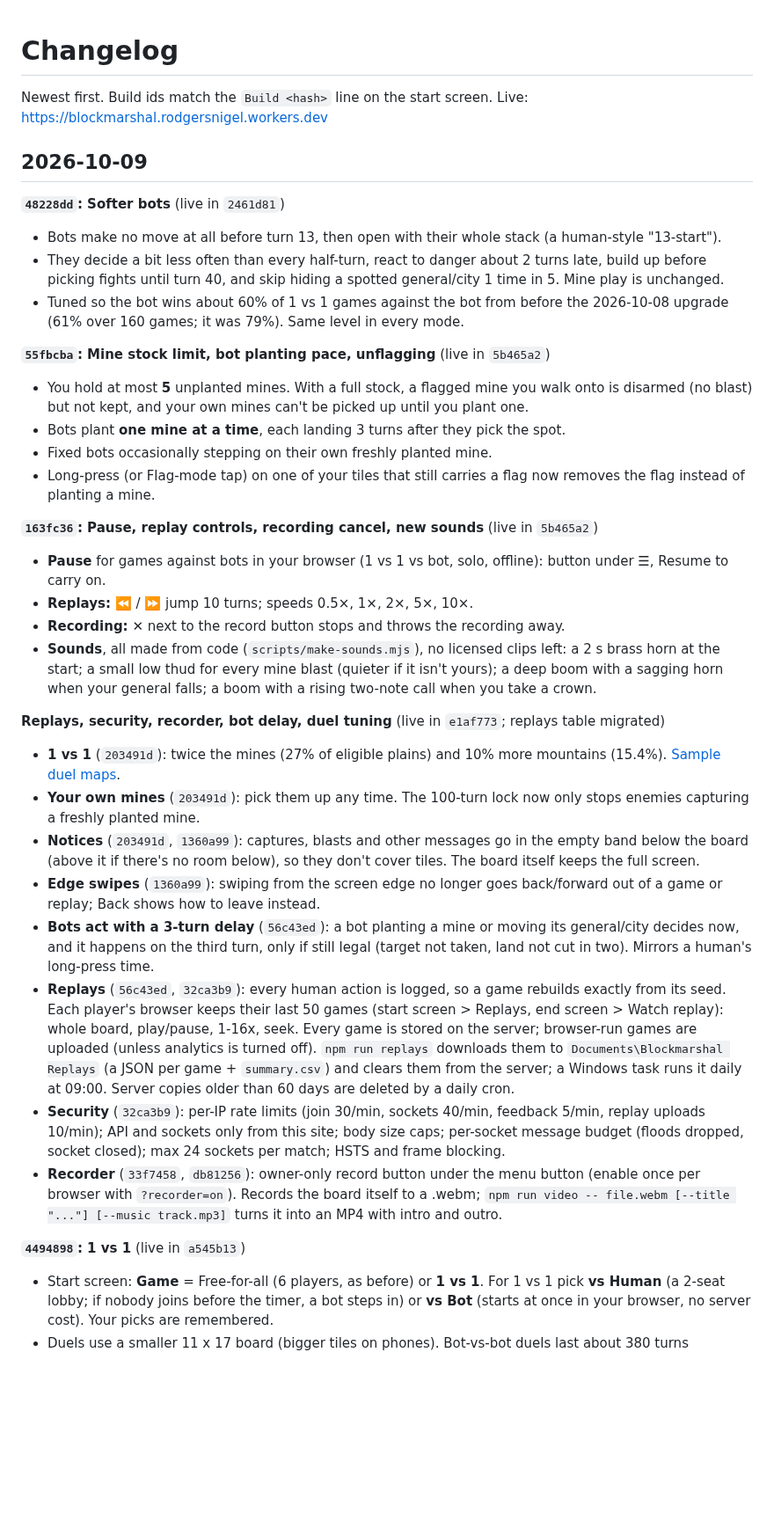
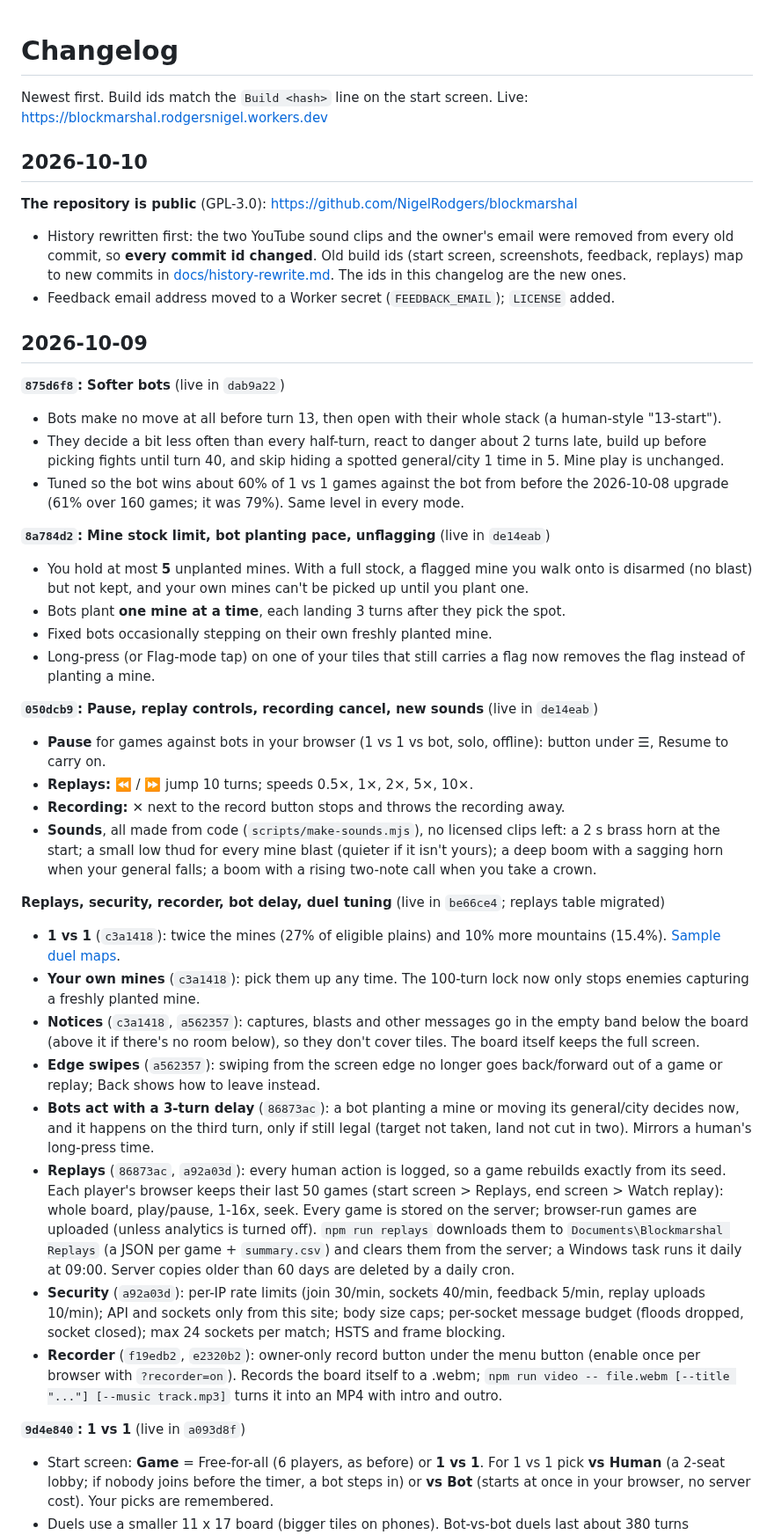
Before and after one commit to NigelRodgers/blockmarshal, a Markdown page: CHANGELOG.md, the part around one of its changes. Shown at 88% size. Rendered like a GitHub page; blank space fills up the shorter version.

```diff
--- a/CHANGELOG.md
+++ b/CHANGELOG.md
@@ -2,36 +2,42 @@
 
 Newest first. Build ids match the `Build <hash>` line on the start screen. Live: https://blockmarshal.rodgersnigel.workers.dev
 
+## 2026-10-10
+
+**The repository is public** (GPL-3.0): https://github.com/NigelRodgers/blockmarshal
+- History rewritten first: the two YouTube sound clips and the owner's email were removed from every old commit, so **every commit id changed**. Old build ids (start screen, screenshots, feedback, replays) map to new commits in [docs/history-rewrite.md](docs/history-rewrite.md). The ids in this changelog are the new ones.
+- Feedback email address moved to a Worker secret (`FEEDBACK_EMAIL`); `LICENSE` added.
+
 ## 2026-10-09
 
-**`48228dd`: Softer bots** (live in `2461d81`)
+**`875d6f8`: Softer bots** (live in `dab9a22`)
 - Bots make no move at all before turn 13, then open with their whole stack (a human-style "13-start").
 - They decide a bit less often than every half-turn, react to danger about 2 turns late, build up before picking fights until turn 40, and skip hiding a spotted general/city 1 time in 5. Mine play is unchanged.
 - Tuned so the bot wins about 60% of 1 vs 1 games against the bot from before the 2026-10-08 upgrade (61% over 160 games; it was 79%). Same level in every mode.
 
-**`55fbcba`: Mine stock limit, bot planting pace, unflagging** (live in `5b465a2`)
+**`8a784d2`: Mine stock limit, bot planting pace, unflagging** (live in `de14eab`)
 - You hold at most **5** unplanted mines. With a full stock, a flagged mine you walk onto is disarmed (no blast) but not kept, and your own mines can't be picked up until you plant one.
 - Bots plant **one mine at a time**, each landing 3 turns after they pick the spot.
 - Fixed bots occasionally stepping on their own freshly planted mine.
 - Long-press (or Flag-mode tap) on one of your tiles that still carries a flag now removes the flag instead of planting a mine.
 
-**`163fc36`: Pause, replay controls, recording cancel, new sounds** (live in `5b465a2`)
+**`050dcb9`: Pause, replay controls, recording cancel, new sounds** (live in `de14eab`)
 - **Pause** for games against bots in your browser (1 vs 1 vs bot, solo, offline): button under ☰, Resume to carry on.
 - **Replays:** ⏪ / ⏩ jump 10 turns; speeds 0.5×, 1×, 2×, 5×, 10×.
 - **Recording:** ✕ next to the record button stops and throws the recording away.
 - **Sounds**, all made from code (`scripts/make-sounds.mjs`), no licensed clips left: a 2 s brass horn at the start; a small low thud for every mine blast (quieter if it isn't yours); a deep boom with a sagging horn when your general falls; a boom with a rising two-note call when you take a crown.
 
-**Replays, security, recorder, bot delay, duel tuning** (live in `e1af773`; replays table migrated)
-- **1 vs 1** (`203491d`): twice the mines (27% of eligible plains) and 10% more mountains (15.4%). [Sample duel maps](https://claude.ai/artifact/2SmPigB4mPB8yDG8FbZofW).
-- **Your own mines** (`203491d`): pick them up any time. The 100-turn lock now only stops enemies capturing a freshly planted mine.
-- **Notices** (`203491d`, `1360a99`): captures, blasts and other messages go in the empty band below the board (above it if there's no room below), so they don't cover tiles. The board itself keeps the full screen.
-- **Edge swipes** (`1360a99`): swiping from the screen edge no longer goes back/forward out of a game or replay; Back shows how to leave instead.
-- **Bots act with a 3-turn delay** (`56c43ed`): a bot planting a mine or moving its general/city decides now, and it happens on the third turn, only if still legal (target not taken, land not cut in two). Mirrors a human's long-press time.
-- **Replays** (`56c43ed`, `32ca3b9`): every human action is logged, so a game rebuilds exactly from its seed. Each player's browser keeps their last 50 games (start screen > Replays, end screen > Watch replay): whole board, play/pause, 1-16x, seek. Every game is stored on the server; browser-run games are uploaded (unless analytics is turned off). `npm run replays` downloads them to `Documents\Blockmarshal Replays` (a JSON per game + `summary.csv`) and clears them from the server; a Windows task runs it daily at 09:00. Server copies older than 60 days are deleted by a daily cron.
-- **Security** (`32ca3b9`): per-IP rate limits (join 30/min, sockets 40/min, feedback 5/min, replay uploads 10/min); API and sockets only from this site; body size caps; per-socket message budget (floods dropped, socket closed); max 24 sockets per match; HSTS and frame blocking.
-- **Recorder** (`33f7458`, `db81256`): owner-only record button under the menu button (enable once per browser with `?recorder=on`). Records the board itself to a .webm; `npm run video -- file.webm [--title "..."] [--music track.mp3]` turns it into an MP4 with intro and outro.
+**Replays, security, recorder, bot delay, duel tuning** (live in `be66ce4`; replays table migrated)
+- **1 vs 1** (`c3a1418`): twice the mines (27% of eligible plains) and 10% more mountains (15.4%). [Sample duel maps](https://claude.ai/artifact/2SmPigB4mPB8yDG8FbZofW).
+- **Your own mines** (`c3a1418`): pick them up any time. The 100-turn lock now only stops enemies capturing a freshly planted mine.
+- **Notices** (`c3a1418`, `a562357`): captures, blasts and other messages go in the empty band below the board (above it if there's no room below), so they don't cover tiles. The board itself keeps the full screen.
+- **Edge swipes** (`a562357`): swiping from the screen edge no longer goes back/forward out of a game or replay; Back shows how to leave instead.
+- **Bots act with a 3-turn delay** (`86873ac`): a bot planting a mine or moving its general/city decides now, and it happens on the third turn, only if still legal (target not taken, land not cut in two). Mirrors a human's long-press time.
+- **Replays** (`86873ac`, `a92a03d`): every human action is logged, so a game rebuilds exactly from its seed. Each player's browser keeps their last 50 games (start screen > Replays, end screen > Watch replay): whole board, play/pause, 1-16x, seek. Every game is stored on the server; browser-run games are uploaded (unless analytics is turned off). `npm run replays` downloads them to `Documents\Blockmarshal Replays` (a JSON per game + `summary.csv`) and clears them from the server; a Windows task runs it daily at 09:00. Server copies older than 60 days are deleted by a daily cron.
+- **Security** (`a92a03d`): per-IP rate limits (join 30/min, sockets 40/min, feedback 5/min, replay uploads 10/min); API and sockets only from this site; body size caps; per-socket message budget (floods dropped, socket closed); max 24 sockets per match; HSTS and frame blocking.
+- **Recorder** (`f19edb2`, `e2320b2`): owner-only record button under the menu button (enable once per browser with `?recorder=on`). Records the board itself to a .webm; `npm run video -- file.webm [--title "..."] [--music track.mp3]` turns it into an MP4 with intro and outro.
 
-**`4494898`: 1 vs 1** (live in `a545b13`)
+**`9d4e840`: 1 vs 1** (live in `a093d8f`)
 - Start screen: **Game** = Free-for-all (6 players, as before) or **1 vs 1**. For 1 vs 1 pick **vs Human** (a 2-seat lobby; if nobody joins before the timer, a bot steps in) or **vs Bot** (starts at once in your browser, no server cost). Your picks are remembered.
 - Duels use a smaller 11 x 17 board (bigger tiles on phones). Bot-vs-bot duels last about 380 turns (median), against about 600 for free-for-all.
 - The matchmaker keeps separate lobby lists, so free-for-all and 1 vs 1 players never land in each other's lobbies.
```
Also changed, not shown: other parts of CHANGELOG.md (+24 -24 lines), CLAUDE.md (+2 -2 lines), docs/history-rewrite.md (added, +73 -0 lines).
